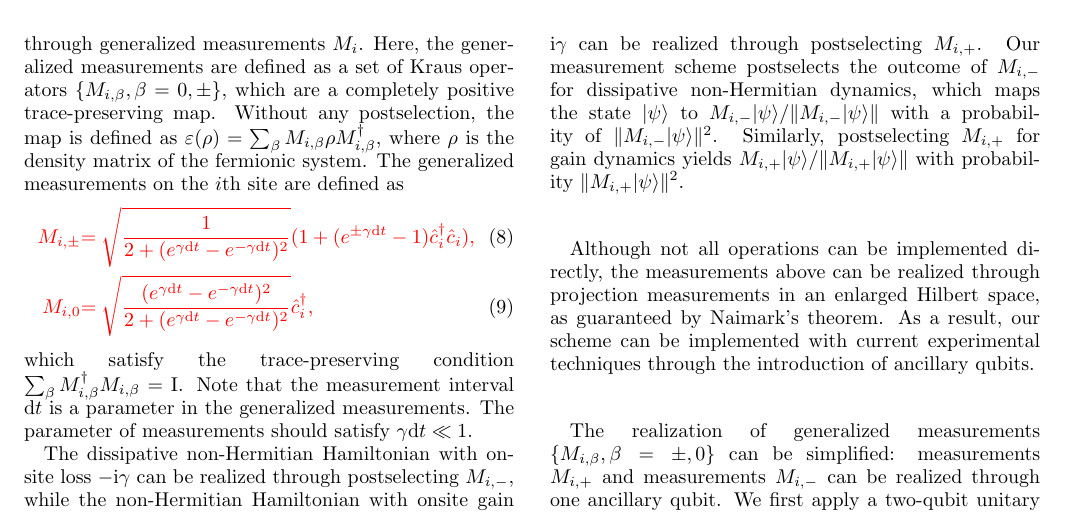
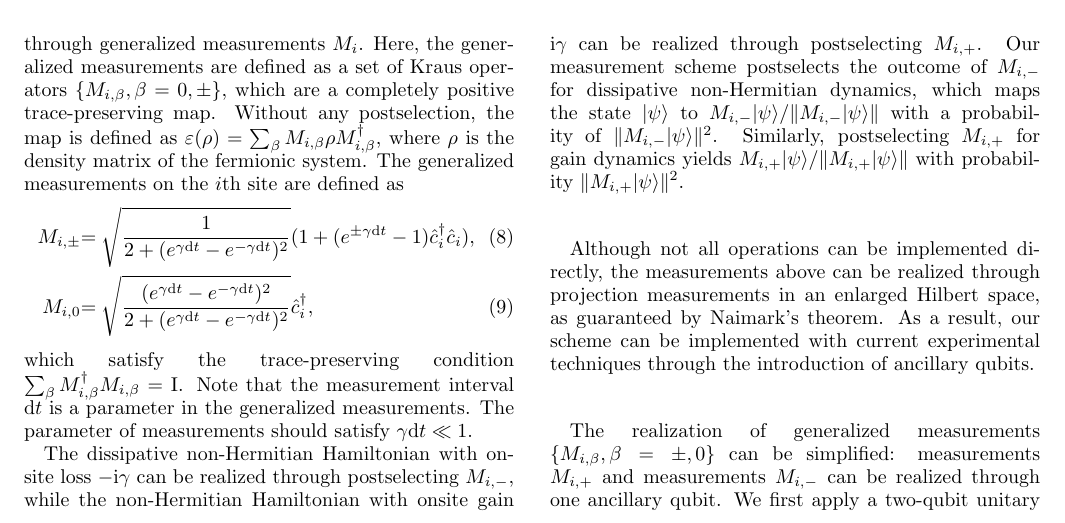
Before and after one commit to expelliarmus2/paper3_correlated-chiral-skin-states, a LaTeX paper (20261123_npj_3/manuscript/Hybrid_Chiral_Skin_Correlated_States.tex): part of page 7 of 20, cut so that both start at the same text. Compiled offline with pdfLaTeX.

Commit message:
Remove remaining red equation declarations and rebuild PDF

```diff
--- a/20261123_npj_3/manuscript/Hybrid_Chiral_Skin_Correlated_States.tex
+++ b/20261123_npj_3/manuscript/Hybrid_Chiral_Skin_Correlated_States.tex
@@ -590,8 +590,8 @@ non-Hermitian dynamics to address the MQC framework comprehensively.}
 	{$\varepsilon(\rho) = \sum_{\beta} M_{i, \beta} \rho M_{i, \beta}^{\dagger}$, where $\rho$ is the density matrix of the fermionic system.}
 	{The generalized measurements on the $i$th site are defined as}
 	\begin{align}
-		{\color{red} M_{i,\pm}} &{\color{red} = \sqrt{\frac{1}{2+(e^{\gamma \mathrm{d} t} - e^{-\gamma \mathrm{d} t})^2}} (1 + (e^{\pm \gamma \mathrm{d} t}-1) \hat{c}_i^{\dagger} \hat{c}_i),}\\
-		{\color{red} M_{i,0}} &{\color{red} = \sqrt{\frac{(e^{\gamma \mathrm{d} t} - e^{-\gamma \mathrm{d} t})^2}{2+(e^{\gamma \mathrm{d} t} - e^{-\gamma \mathrm{d} t})^2}} \hat{c}_i^{\dagger},}
+		{ M_{i,\pm}} &{ = \sqrt{\frac{1}{2+(e^{\gamma \mathrm{d} t} - e^{-\gamma \mathrm{d} t})^2}} (1 + (e^{\pm \gamma \mathrm{d} t}-1) \hat{c}_i^{\dagger} \hat{c}_i),}\\
+		{ M_{i,0}} &{ = \sqrt{\frac{(e^{\gamma \mathrm{d} t} - e^{-\gamma \mathrm{d} t})^2}{2+(e^{\gamma \mathrm{d} t} - e^{-\gamma \mathrm{d} t})^2}} \hat{c}_i^{\dagger},}
 	\end{align}
 	{which satisfy the trace-preserving condition $\sum_{\beta} M_{i,\beta}^{\dagger} M_{i,\beta}=\mathrm{I}$. Note that the measurement interval $\mathrm{d}t$ is a parameter in the generalized measurements. The parameter of measurements should satisfy $\gamma \mathrm{d} t \ll 1$.}
 
```
Also changed, not shown: 20261123_npj_3/manuscript/Hybrid_Chiral_Skin_Correlated_States.pdf, 20261123_npj_3/manuscript/Hybrid_Chiral_Skin_Correlated_States.tex (2 more changed lines).
